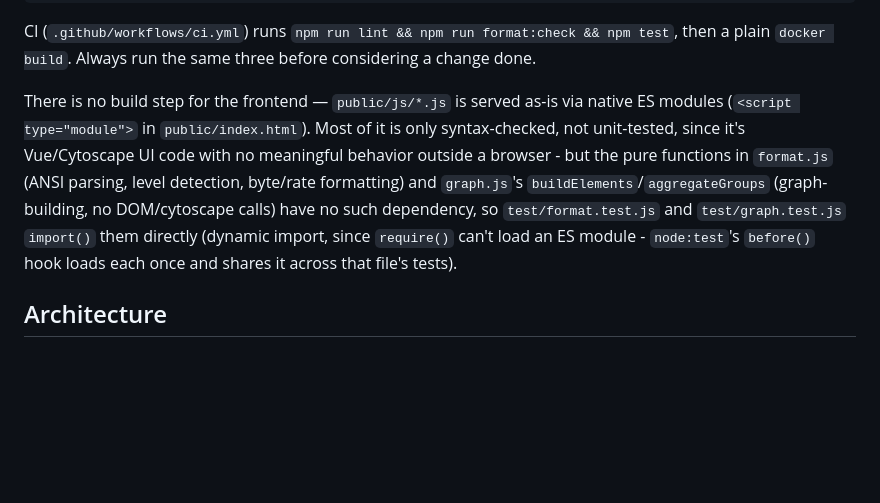
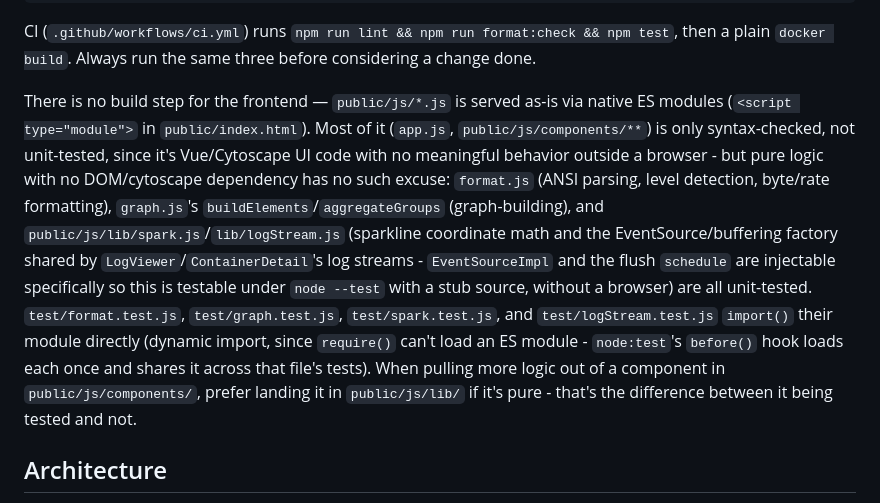
Before and after one commit to DarkS1D3R/OpenDockWatch, a Markdown page: CLAUDE.md, the part around one of its changes. Rendered like a GitHub page; blank space fills up the shorter version.

```diff
--- a/CLAUDE.md
+++ b/CLAUDE.md
@@ -30,7 +30,7 @@ docker compose up -d --build                 # run OpenDockWatch itself in a con
 
 CI (`.github/workflows/ci.yml`) runs `npm run lint && npm run format:check && npm test`, then a plain `docker build`. Always run the same three before considering a change done.
 
-There is no build step for the frontend — `public/js/*.js` is served as-is via native ES modules (`<script type="module">` in `public/index.html`). Most of it is only syntax-checked, not unit-tested, since it's Vue/Cytoscape UI code with no meaningful behavior outside a browser - but the pure functions in `format.js` (ANSI parsing, level detection, byte/rate formatting) and `graph.js`'s `buildElements`/`aggregateGroups` (graph-building, no DOM/cytoscape calls) have no such dependency, so `test/format.test.js` and `test/graph.test.js` `import()` them directly (dynamic import, since `require()` can't load an ES module - `node:test`'s `before()` hook loads each once and shares it across that file's tests).
+There is no build step for the frontend — `public/js/*.js` is served as-is via native ES modules (`<script type="module">` in `public/index.html`). Most of it (`app.js`, `public/js/components/**`) is only syntax-checked, not unit-tested, since it's Vue/Cytoscape UI code with no meaningful behavior outside a browser - but pure logic with no DOM/cytoscape dependency has no such excuse: `format.js` (ANSI parsing, level detection, byte/rate formatting), `graph.js`'s `buildElements`/`aggregateGroups` (graph-building), and `public/js/lib/spark.js`/`lib/logStream.js` (sparkline coordinate math and the EventSource/buffering factory shared by `LogViewer`/`ContainerDetail`'s log streams - `EventSourceImpl` and the flush `schedule` are injectable specifically so this is testable under `node --test` with a stub source, without a browser) are all unit-tested. `test/format.test.js`, `test/graph.test.js`, `test/spark.test.js`, and `test/logStream.test.js` `import()` their module directly (dynamic import, since `require()` can't load an ES module - `node:test`'s `before()` hook loads each once and shares it across that file's tests). When pulling more logic out of a component in `public/js/components/`, prefer landing it in `public/js/lib/` if it's pure - that's the difference between it being tested and not.
 
 ## Architecture
 
```
Also changed, not shown: other parts of CLAUDE.md (+1 -1 lines).
